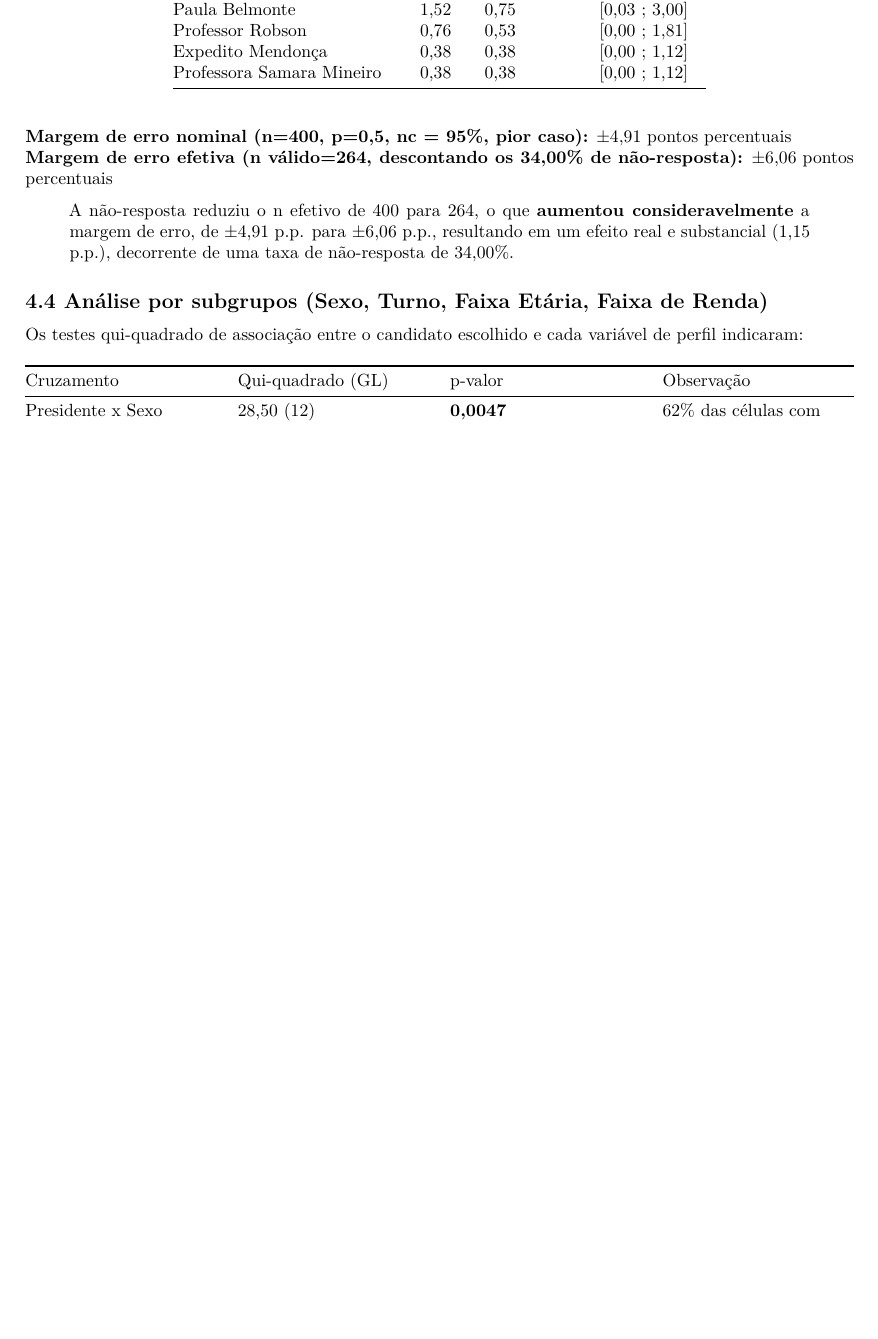
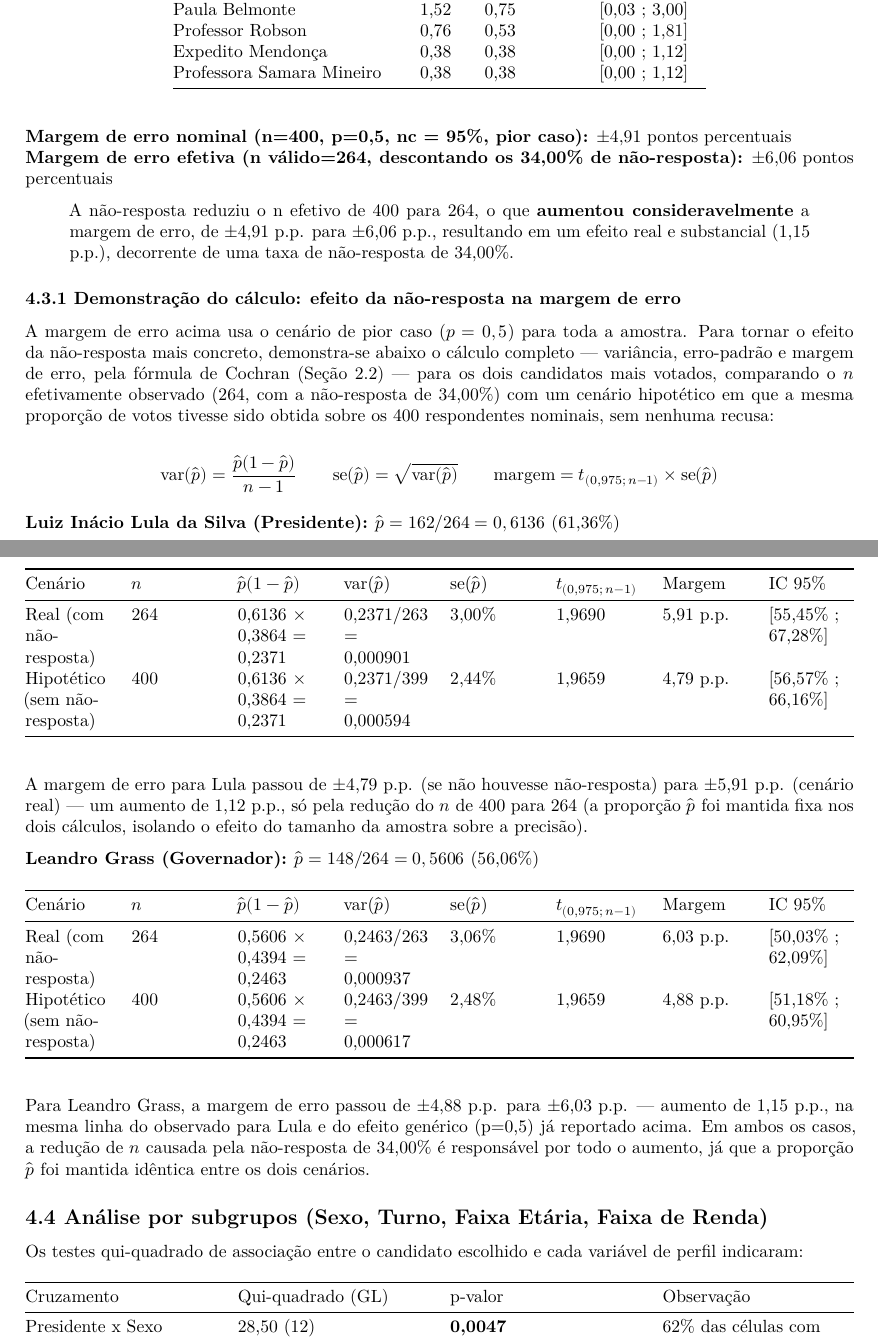
Before and after one commit to helios036/trabalho_amostragem_2026_02, a Quarto document (relatorio_trabalho_amostragem.qmd): part of page 14 of 21 before the commit and two parts of pages 14 and 15 of 22 after it, the two joined at a grey line, cut so that both start at the same text, the shorter picture padded with empty space. Rendered offline with R 4.5, knitr and Pandoc in place of Quarto, then LaTeX, with nearby package versions.

Commit message:
Adiciona demonstracao do calculo de variancia/margem de erro (Lula e Grass)
Nova Secao 4.3.1: mostra passo a passo, pela formula de Cochran, a
variancia, erro-padrao, margem de erro e IC para os dois candidatos
mais votados (Lula e Leandro Grass), comparando o cenario real
(n valido=264, com nao-resposta) com um cenario hipotetico (n=400,
mesma proporcao de voto, como se nao houvesse recusa) - isolando o
efeito do tamanho da amostra sobre a precisao das estimativas.

Co-Authored-By: Claude Sonnet 5 <noreply@anthropic.com>

```diff
--- a/relatorio_trabalho_amostragem.qmd
+++ b/relatorio_trabalho_amostragem.qmd
@@ -362,6 +362,30 @@ Como detalhado na Seção 3.4, respostas em branco são tratadas como não-respo
 
 > A não-resposta reduziu o n efetivo de 400 para 264, o que **aumentou consideravelmente** a margem de erro, de ±4,91 p.p. para ±6,06 p.p., resultando em um efeito real e substancial (1,15 p.p.), decorrente de uma taxa de não-resposta de 34,00%.
 
+### 4.3.1 Demonstração do cálculo: efeito da não-resposta na margem de erro
+
+A margem de erro acima usa o cenário de pior caso ($p=0,5$) para toda a amostra. Para tornar o efeito da não-resposta mais concreto, demonstra-se abaixo o cálculo completo — variância, erro-padrão e margem de erro, pela fórmula de Cochran (Seção 2.2) — para os dois candidatos mais votados, comparando o $n$ efetivamente observado (264, com a não-resposta de 34,00%) com um cenário hipotético em que a mesma proporção de votos tivesse sido obtida sobre os 400 respondentes nominais, sem nenhuma recusa:
+
+$$\text{var}(\hat p) = \frac{\hat p(1-\hat p)}{n-1} \qquad \text{se}(\hat p) = \sqrt{\text{var}(\hat p)} \qquad \text{margem} = t_{(0{,}975;\,n-1)} \times \text{se}(\hat p)$$
+
+**Luiz Inácio Lula da Silva (Presidente):** $\hat p = 162/264 = 0,6136$ (61,36%)
+
+| Cenário | $n$ | $\hat p(1-\hat p)$ | var($\hat p$) | se($\hat p$) | $t_{(0,975;\,n-1)}$ | Margem | IC 95% |
+|---|---|---|---|---|---|---|---|
+| Real (com não-resposta) | 264 | 0,6136 × 0,3864 = 0,2371 | 0,2371/263 = 0,000901 | 3,00% | 1,9690 | 5,91 p.p. | [55,45% ; 67,28%] |
+| Hipotético (sem não-resposta) | 400 | 0,6136 × 0,3864 = 0,2371 | 0,2371/399 = 0,000594 | 2,44% | 1,9659 | 4,79 p.p. | [56,57% ; 66,16%] |
+
+A margem de erro para Lula passou de ±4,79 p.p. (se não houvesse não-resposta) para ±5,91 p.p. (cenário real) — um aumento de 1,12 p.p., só pela redução do $n$ de 400 para 264 (a proporção $\hat p$ foi mantida fixa nos dois cálculos, isolando o efeito do tamanho da amostra sobre a precisão).
+
+**Leandro Grass (Governador):** $\hat p = 148/264 = 0,5606$ (56,06%)
+
+| Cenário | $n$ | $\hat p(1-\hat p)$ | var($\hat p$) | se($\hat p$) | $t_{(0,975;\,n-1)}$ | Margem | IC 95% |
+|---|---|---|---|---|---|---|---|
+| Real (com não-resposta) | 264 | 0,5606 × 0,4394 = 0,2463 | 0,2463/263 = 0,000937 | 3,06% | 1,9690 | 6,03 p.p. | [50,03% ; 62,09%] |
+| Hipotético (sem não-resposta) | 400 | 0,5606 × 0,4394 = 0,2463 | 0,2463/399 = 0,000617 | 2,48% | 1,9659 | 4,88 p.p. | [51,18% ; 60,95%] |
+
+Para Leandro Grass, a margem de erro passou de ±4,88 p.p. para ±6,03 p.p. — aumento de 1,15 p.p., na mesma linha do observado para Lula e do efeito genérico (p=0,5) já reportado acima. Em ambos os casos, a redução de $n$ causada pela não-resposta de 34,00% é responsável por todo o aumento, já que a proporção $\hat p$ foi mantida idêntica entre os dois cenários.
+
 ![Intenção de voto - Presidente (%) com IC 95%](imagens/imagens_sas/voto_presidente_ic.png){width=85%}
 
 ![Intenção de voto - Governador (%) com IC 95%](imagens/imagens_sas/voto_governador_ic.png){width=85%}
```
